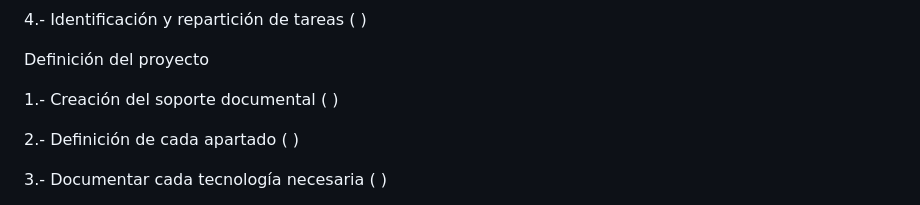
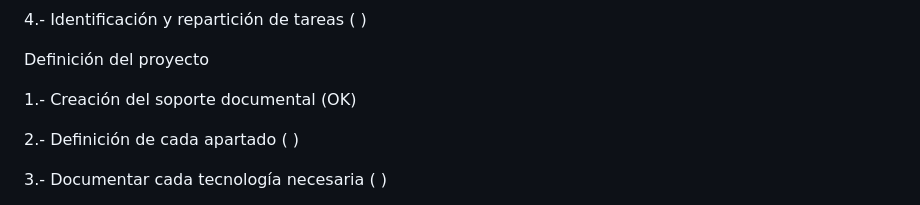
Before and after one commit to Isisimone/Proyecto-DAW, a Markdown page: README.md, the part around the change. Drawn GitHub-style.

```diff
--- a/README.md
+++ b/README.md
@@ -40,7 +40,7 @@ Organización previa
 
 Definición del proyecto
 
-1.- Creación del soporte documental                                 (  )
+1.- Creación del soporte documental                                 (OK)
 
 2.- Definición de cada apartado                                     (  )
 
```
